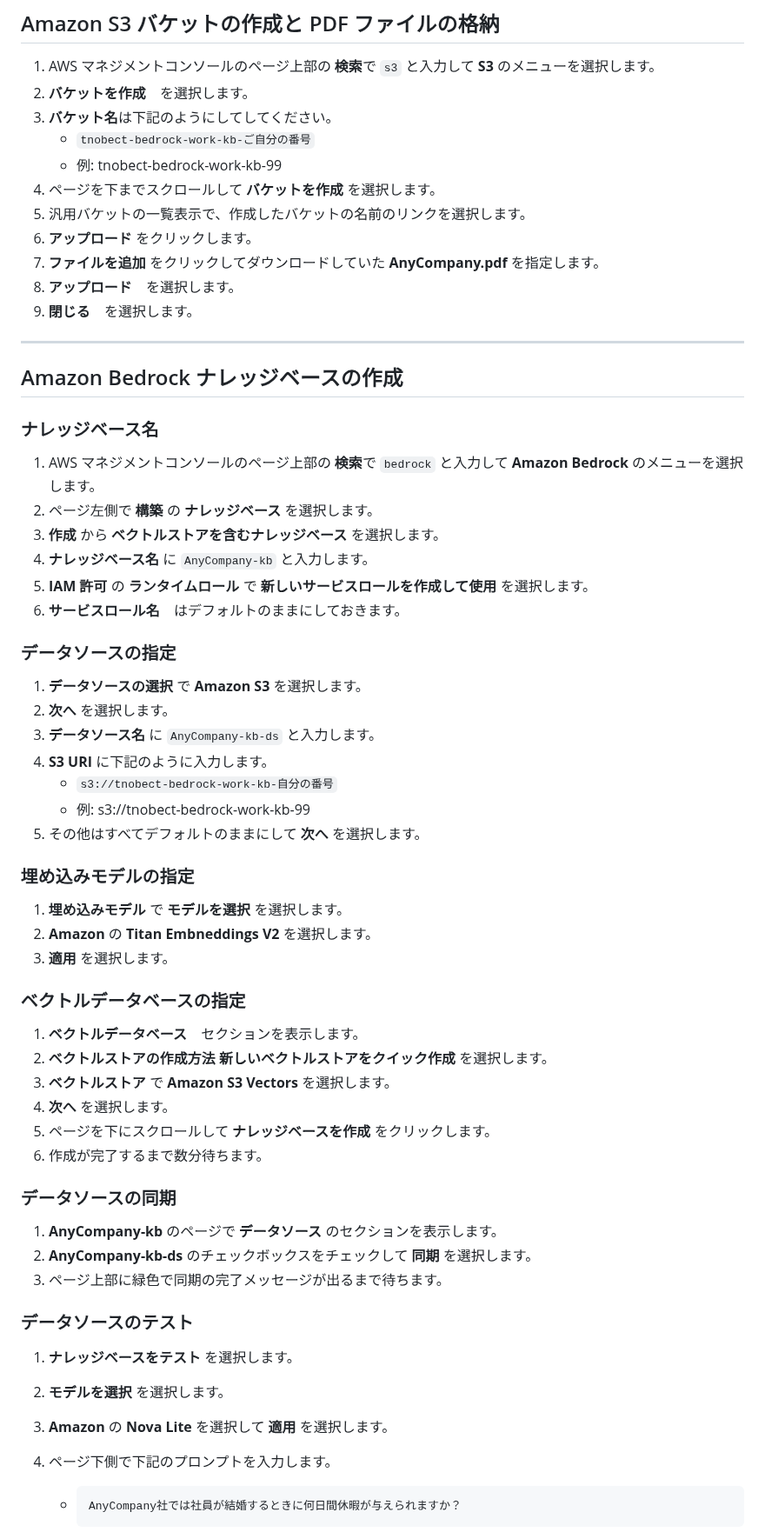
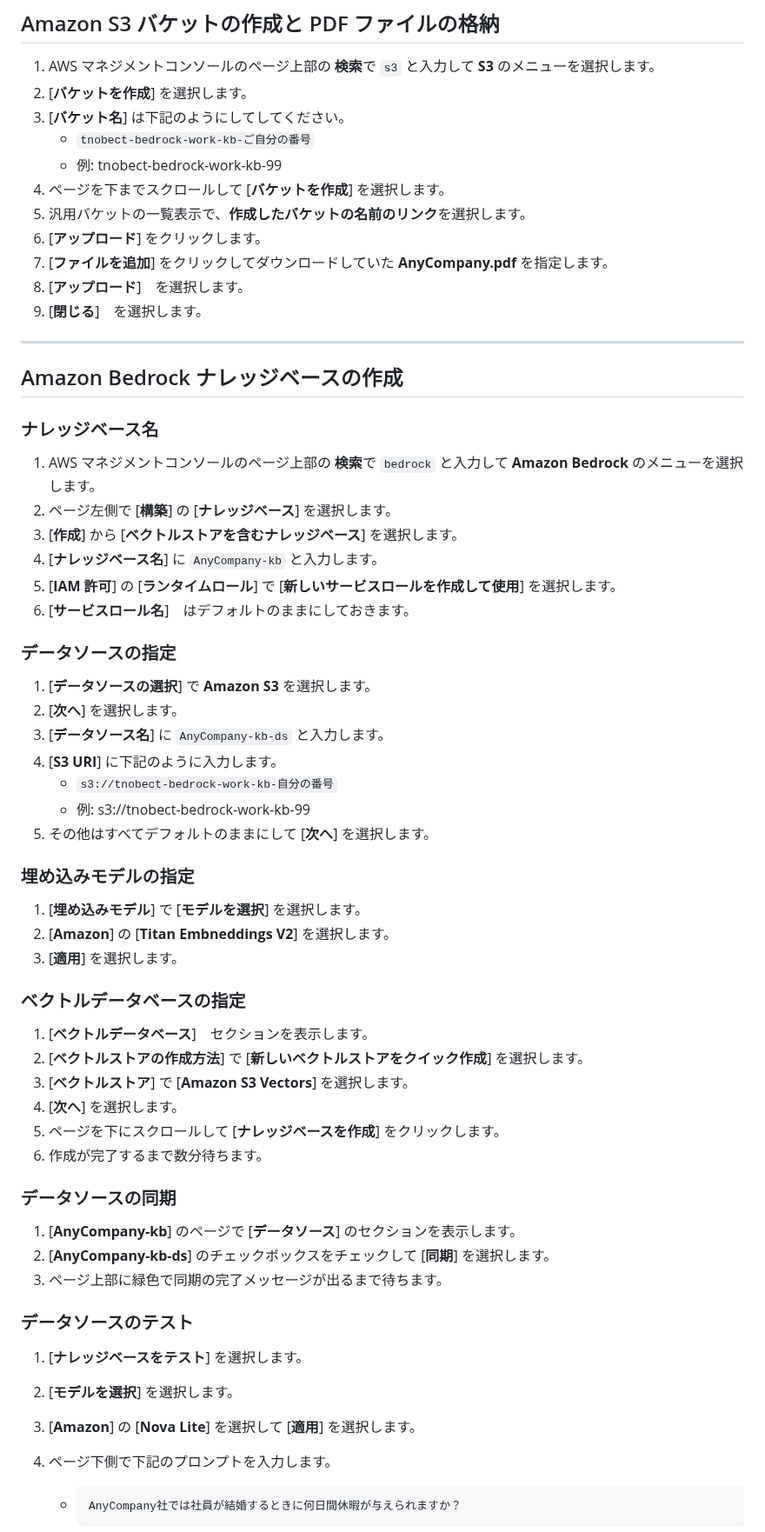
Before and after one commit to tetsuo-nobe/bedrock-work, a Markdown page: knowledgebase/README.md, the part around one of its changes. Shown at 87% size. GitHub-like rendering.

````diff
--- a/knowledgebase/README.md
+++ b/knowledgebase/README.md
@@ -24,33 +24,16 @@
 ## Amazon S3 バケットの作成と PDF ファイルの格納
 
 1. AWS マネジメントコンソールのページ上部の **検索**で `s3` と入力して **S3** のメニューを選択します。
-1. **バケットを作成**　を選択します。
-1. **バケット名**は下記のようにしてしてください。
+1. [**バケットを作成**] を選択します。
+1. [**バケット名**] は下記のようにしてしてください。
     - `tnobect-bedrock-work-kb-ご自分の番号`
     - 例: tnobect-bedrock-work-kb-99
-1. ページを下までスクロールして **バケットを作成** を選択します。
-1. 汎用バケットの一覧表示で、作成したバケットの名前のリンクを選択します。
-1. **アップロード** をクリックします。
-1. **ファイルを追加** をクリックしてダウンロードしていた **AnyCompany.pdf** を指定します。
-1. **アップロード**　を選択します。
-1. **閉じる**　を選択します。
-
-<!--
----
-## 基盤モデルのアクセスの有効化
-
-1. AWS マネジメントコンソールのページ上部の **検索**で `bedrock` と入力して **Amazon Bedrock** のメニューを選択します。
-1. ページ左側で **設定および学習** の **モデルアクセス** を選択します。
-    - **もし モデルアクセス のメニューが存在しない場合、「Amazon Bedrock ナレッジベースの作成」に進んで下さい。**
-    - **もし モデルアクセス を選択した時、モデルの一覧やオレンジ色のボタンが表示されていない場合、「Amazon Bedrock ナレッジベースの作成」に進んで下さい。**
-1. **特定のモデルを有効にする** を選択します。
-    - もしくは **モデルアクセスを変更** を選択します。
-1. 下記のモデルのチェックボックスをチェックします。（すでにチェックされている場合はナレッジベース作成手順に進んでください）
-    - **Amazon** の **Titan Text Embeddings V2**
-    - **Amazon** の **Nova Lite**
-1. **次へ** を選択します。
-1. **送信** を選択します。
--->
+1. ページを下までスクロールして [**バケットを作成**] を選択します。
+1. 汎用バケットの一覧表示で、**作成したバケットの名前のリンク**を選択します。
+1. [**アップロード**] をクリックします。
+1. [**ファイルを追加**] をクリックしてダウンロードしていた **AnyCompany.pdf** を指定します。
+1. [**アップロード**]　を選択します。
+1. [**閉じる**]　を選択します。
 
 ---
 ## Amazon Bedrock ナレッジベースの作成
@@ -58,48 +41,48 @@
 ### ナレッジベース名
 
 1. AWS マネジメントコンソールのページ上部の **検索**で `bedrock` と入力して **Amazon Bedrock** のメニューを選択します。
-1. ページ左側で **構築** の **ナレッジベース** を選択します。
-1. **作成** から **ベクトルストアを含むナレッジベース** を選択します。
-1. **ナレッジベース名** に `AnyCompany-kb` と入力します。
-1. **IAM 許可** の **ランタイムロール** で **新しいサービスロールを作成して使用** を選択します。
-1. **サービスロール名**　はデフォルトのままにしておきます。
+1. ページ左側で [**構築**] の [**ナレッジベース**] を選択します。
+1. [**作成**] から [**ベクトルストアを含むナレッジベース**] を選択します。
+1. [**ナレッジベース名**] に `AnyCompany-kb` と入力します。
+1. [**IAM 許可**] の [**ランタイムロール**] で [**新しいサービスロールを作成して使用**] を選択します。
+1. [**サービスロール名**]　はデフォルトのままにしておきます。
 
 ### データソースの指定
 
-1. **データソースの選択** で **Amazon S3** を選択します。
-1. **次へ** を選択します。
-1. **データソース名** に `AnyCompany-kb-ds` と入力します。
-1. **S3 URI** に下記のように入力します。
+1. [**データソースの選択**] で **Amazon S3** を選択します。
+1. [**次へ**] を選択します。
+1. [**データソース名**] に `AnyCompany-kb-ds` と入力します。
+1. [**S3 URI**] に下記のように入力します。
     - `s3://tnobect-bedrock-work-kb-自分の番号`
     - 例: s3://tnobect-bedrock-work-kb-99
-1. その他はすべてデフォルトのままにして **次へ** を選択します。
+1. その他はすべてデフォルトのままにして [**次へ**] を選択します。
 
 ### 埋め込みモデルの指定
 
-1. **埋め込みモデル** で **モデルを選択** を選択します。
-1. **Amazon** の **Titan Embneddings V2** を選択します。
-1. **適用** を選択します。
+1. [**埋め込みモデル**] で [**モデルを選択**] を選択します。
+1. [**Amazon**] の [**Titan Embneddings V2**] を選択します。
+1. [**適用**] を選択します。
 
 ### ベクトルデータベースの指定
 
-1. **ベクトルデータベース**　セクションを表示します。
-1. **ベクトルストアの作成方法** **新しいベクトルストアをクイック作成** を選択します。
-1. **ベクトルストア** で **Amazon S3 Vectors** を選択します。
-1. **次へ** を選択します。
-1. ページを下にスクロールして **ナレッジベースを作成** をクリックします。
+1. [**ベクトルデータベース**]　セクションを表示します。
+1. [**ベクトルストアの作成方法**] で [**新しいベクトルストアをクイック作成**] を選択します。
+1. [**ベクトルストア**] で [**Amazon S3 Vectors**] を選択します。
+1. [**次へ**] を選択します。
+1. ページを下にスクロールして [**ナレッジベースを作成**] をクリックします。
 1. 作成が完了するまで数分待ちます。
 
 ### データソースの同期
 
-1. **AnyCompany-kb** のページで **データソース** のセクションを表示します。
-1. **AnyCompany-kb-ds** のチェックボックスをチェックして **同期** を選択します。
+1. [**AnyCompany-kb**] のページで [**データソース**] のセクションを表示します。
+1. [**AnyCompany-kb-ds**] のチェックボックスをチェックして [**同期**] を選択します。
 1. ページ上部に緑色で同期の完了メッセージが出るまで待ちます。
 
 ### データソースのテスト
 
-1. **ナレッジベースをテスト** を選択します。
-1. **モデルを選択** を選択します。
-1. **Amazon** の **Nova Lite** を選択して **適用** を選択します。
+1. [**ナレッジベースをテスト**] を選択します。
+1. [**モデルを選択**] を選択します。
+1. [**Amazon**] の [**Nova Lite**] を選択して [**適用**] を選択します。
 1. ページ下側で下記のプロンプトを入力します。
     - ```
       AnyCompany社では社員が結婚するときに何日間休暇が与えられますか？
````
Also changed, not shown: other parts of knowledgebase/README.md (+12 -12 lines).
